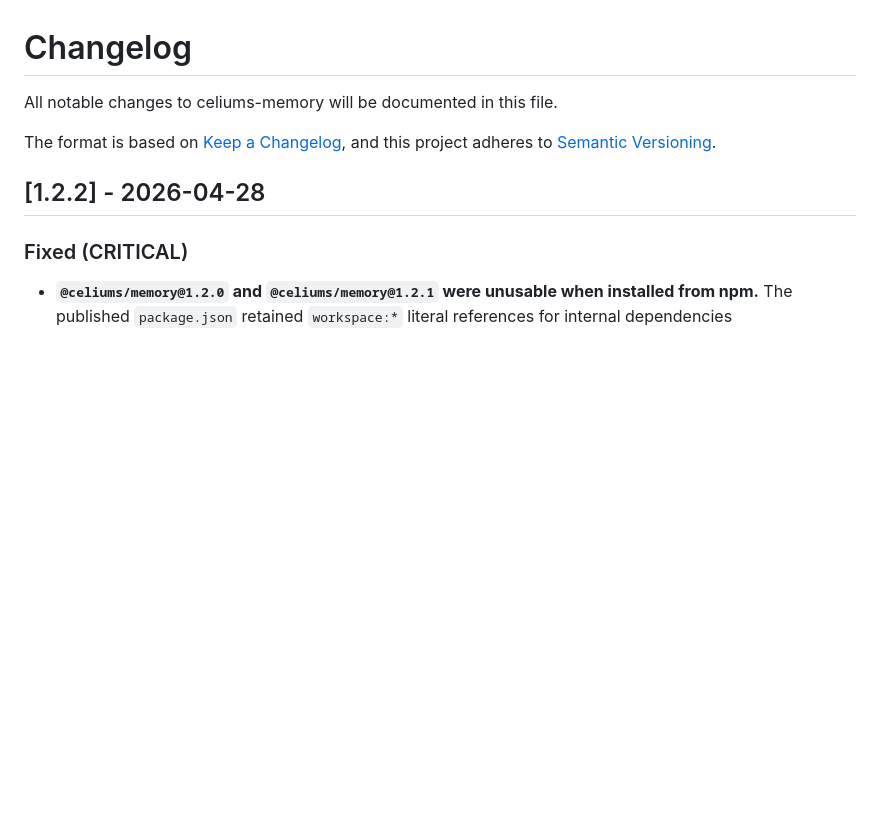
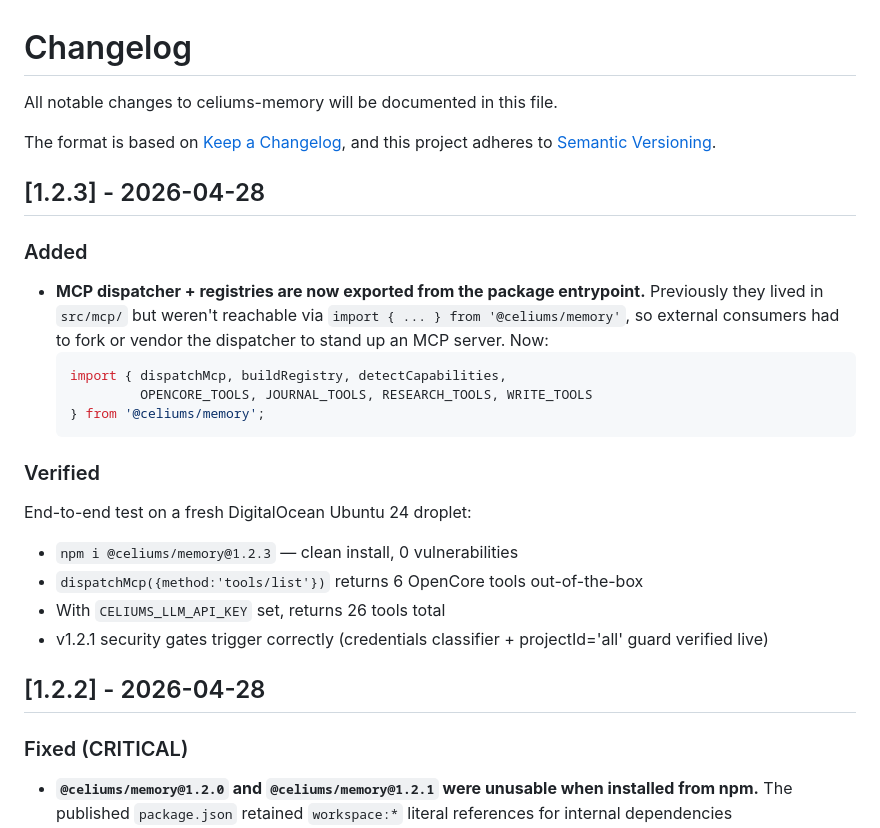
Before and after one commit to terrizoaguimor/celiums-memory, a Markdown page: CHANGELOG.md, the part around the change. Drawn GitHub-style; blank space fills up the shorter version.

Commit message:
docs(changelog): v1.2.3 entry — MCP exports + E2E verified

````diff
--- a/CHANGELOG.md
+++ b/CHANGELOG.md
@@ -4,6 +4,29 @@ All notable changes to celiums-memory will be documented in this file.
 
 The format is based on [Keep a Changelog](https://keepachangelog.com/en/1.1.0/),
 and this project adheres to [Semantic Versioning](https://semver.org/spec/v2.0.0.html).
+
+## [1.2.3] - 2026-04-28
+
+### Added
+
+- **MCP dispatcher + registries are now exported from the package entrypoint.**
+  Previously they lived in `src/mcp/` but weren't reachable via
+  `import { ... } from '@celiums/memory'`, so external consumers had to
+  fork or vendor the dispatcher to stand up an MCP server. Now:
+  ```js
+  import { dispatchMcp, buildRegistry, detectCapabilities,
+           OPENCORE_TOOLS, JOURNAL_TOOLS, RESEARCH_TOOLS, WRITE_TOOLS
+  } from '@celiums/memory';
+  ```
+
+### Verified
+
+End-to-end test on a fresh DigitalOcean Ubuntu 24 droplet:
+- `npm i @celiums/memory@1.2.3` — clean install, 0 vulnerabilities
+- `dispatchMcp({method:'tools/list'})` returns 6 OpenCore tools out-of-the-box
+- With `CELIUMS_LLM_API_KEY` set, returns 26 tools total
+- v1.2.1 security gates trigger correctly (credentials classifier +
+  projectId='all' guard verified live)
 
 ## [1.2.2] - 2026-04-28
 
````
